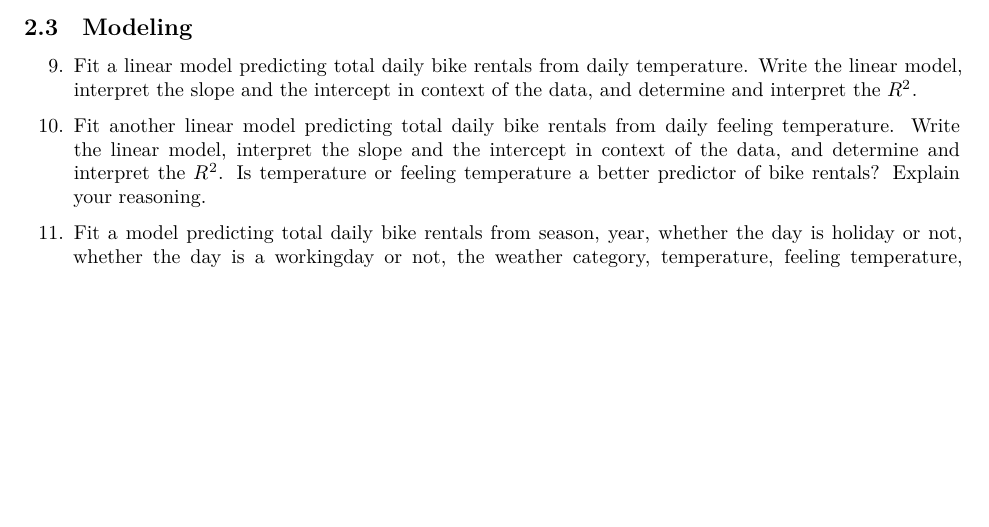
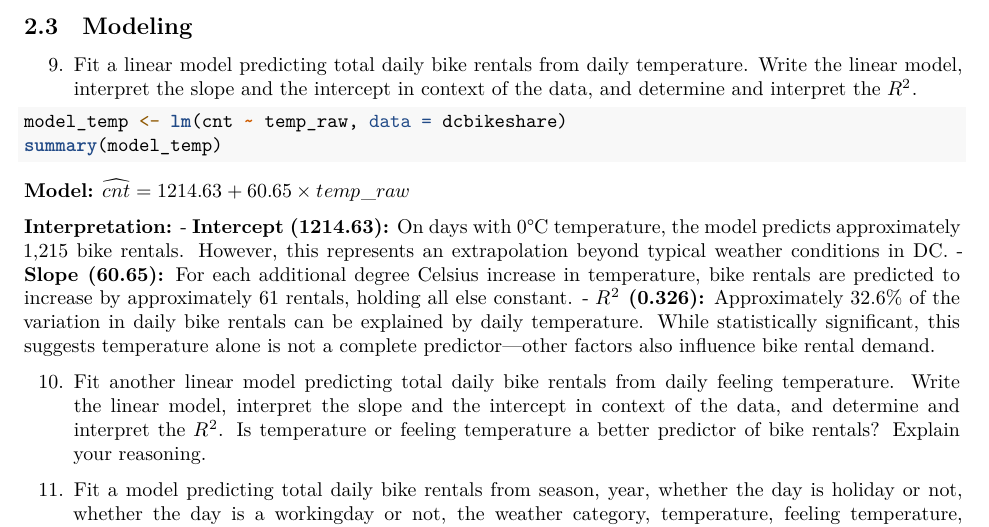
Before and after one commit to Math-225-Fa2025/hw-07-tmchuynh, an R Markdown document (hw-07-bike-rentals-dc.Rmd): part of page 4 of 4 before the commit and part of page 4 of 5 after it, cut so that both start at the same text, the shorter picture padded with empty space. Rendered offline with R 4.5, knitr and Pandoc, then LaTeX, with nearby package versions; some code elsewhere in the file could not run offline.

Commit message:
Adds linear model analysis for bike rentals based on temperature
Introduces a linear model predicting daily bike rentals from daily temperature.

Includes the model equation, interpretation of the slope and intercept, and the $R^2$ value.

Highlights the significance of temperature as a predictor while acknowledging other influencing factors.

````diff
--- a/hw-07-bike-rentals-dc.Rmd
+++ b/hw-07-bike-rentals-dc.Rmd
@@ -209,6 +209,18 @@ Knit, *commit, and push your changes to GitHub with an appropriate commit messag
 9.  Fit a linear model predicting total daily bike rentals from daily temperature.
     Write the linear model, interpret the slope and the intercept in context of the data, and determine and interpret the $R^2$.
 
+```{r exercise-9}
+model_temp <- lm(cnt ~ temp_raw, data = dcbikeshare)
+summary(model_temp)
+```
+
+**Model:** $\widehat{cnt} = 1214.63 + 60.65 \times temp\_raw$
+
+**Interpretation:**
+- **Intercept (1214.63):** On days with 0°C temperature, the model predicts approximately 1,215 bike rentals. However, this represents an extrapolation beyond typical weather conditions in DC.
+- **Slope (60.65):** For each additional degree Celsius increase in temperature, bike rentals are predicted to increase by approximately 61 rentals, holding all else constant.
+- **$R^2$ (0.326):** Approximately 32.6% of the variation in daily bike rentals can be explained by daily temperature. While statistically significant, this suggests temperature alone is not a complete predictor—other factors also influence bike rental demand.
+
 10. Fit another linear model predicting total daily bike rentals from daily feeling temperature.
     Write the linear model, interpret the slope and the intercept in context of the data, and determine and interpret the $R^2$.
     Is temperature or feeling temperature a better predictor of bike rentals?
````
